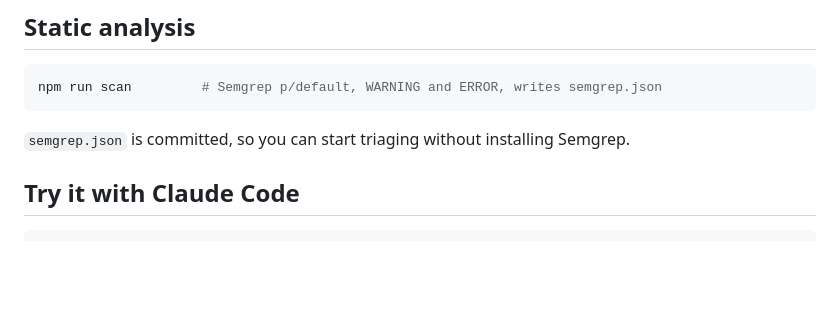
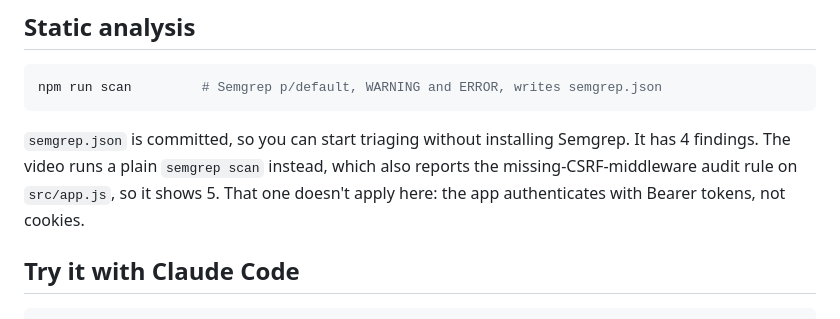
Before and after one commit to mohamed-osama-aboelkheir/ai-sast-triage-demo, a Markdown page: README.md, the part around the change. GitHub-like rendering; blank space fills up the shorter version.

Commit message:
Explain the 4 vs 5 Semgrep findings in the README
Co-Authored-By: Claude Opus 5.5 <noreply@anthropic.com>

````diff
--- a/README.md
+++ b/README.md
@@ -62,7 +62,9 @@ Seeded API tokens (send as `Authorization: Bearer <token>`):
 npm run scan         # Semgrep p/default, WARNING and ERROR, writes semgrep.json
 ```
 
-`semgrep.json` is committed, so you can start triaging without installing Semgrep.
+`semgrep.json` is committed, so you can start triaging without installing Semgrep. It has 4
+findings. The video runs a plain `semgrep scan` instead, which also reports the missing-CSRF-middleware
+audit rule on `src/app.js`, so it shows 5. That one doesn't apply here: the app authenticates with Bearer tokens, not cookies.
 
 ## Try it with Claude Code
 
````
